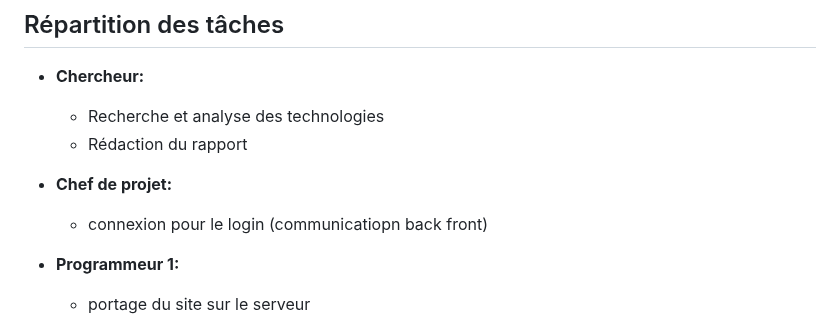
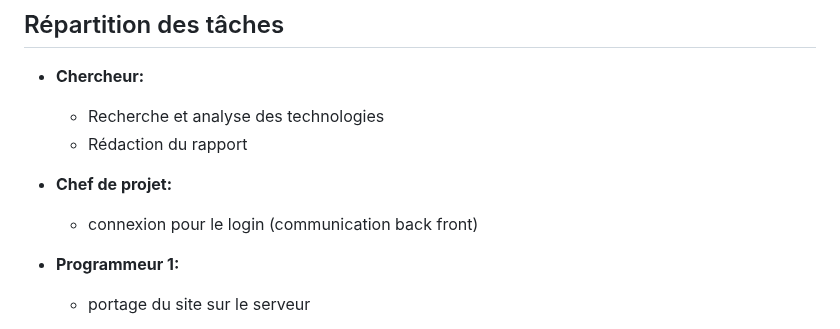
Before and after one commit to nielsmerceron/AWS, a Markdown page: rapport/semaine4/S4_G8-todolistbackup.md, the part around the change. Drawn GitHub-style.

Commit message:
correction de faute

```diff
--- a/rapport/semaine4/S4_G8-todolistbackup.md
+++ b/rapport/semaine4/S4_G8-todolistbackup.md
@@ -13,7 +13,7 @@
   - Rédaction du rapport
 
 - **Chef de projet:**
-  - connexion pour le login (communicatiopn back front)
+  - connexion pour le login (communication back front)
 
 - **Programmeur 1:**
   - portage du site sur le serveur
```
